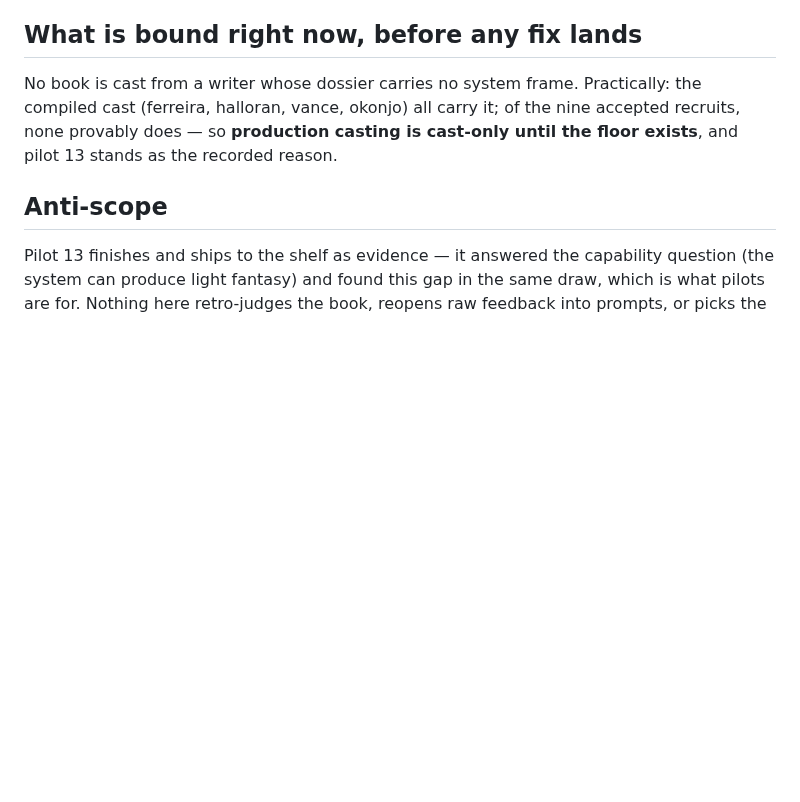
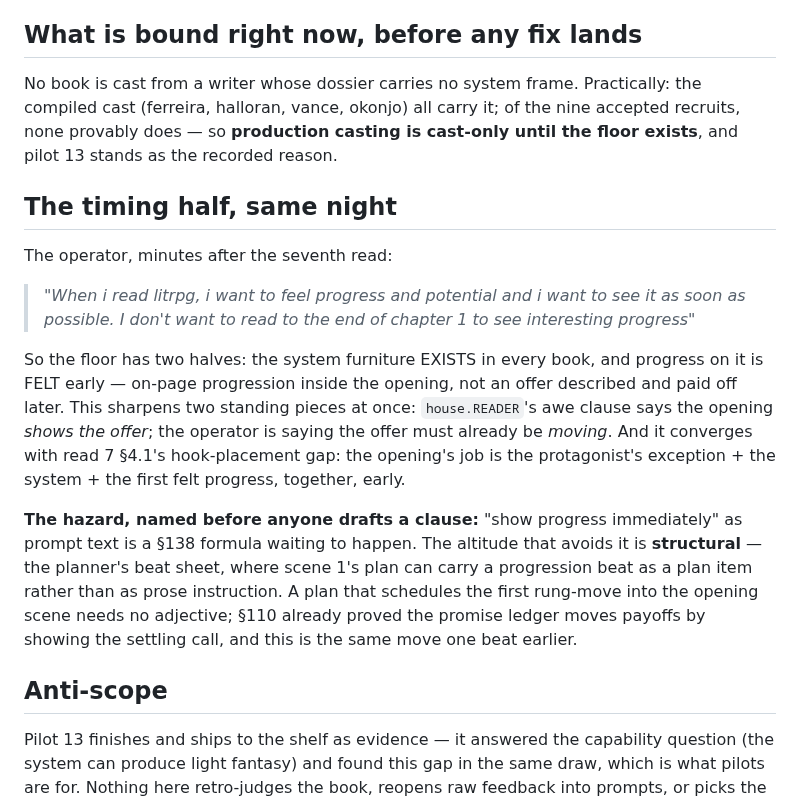
Before and after one commit to skulitom/LitHarness, a Markdown page: plan/house-genre-constraint.md, the part around the change. GitHub-like rendering; blank space fills up the shorter version.

Commit message:
The genre floor gains its timing half: progress is felt early, not promised
The operator, after the seventh read: when i read litrpg i want to feel progress and potential as soon as possible, not at the end of chapter 1. The floor now has two halves - the system exists in every book, and progress on it is felt inside the opening. The hazard is named with it: show-progress-immediately as prompt text is a section 138 formula waiting to happen, and the structural altitude that avoids it is the planner beat sheet, where scene 1 carries a progression beat as a plan item - section 110 proved the same move for payoffs one beat later.

Co-Authored-By: Claude Fable 5 <noreply@anthropic.com>

```diff
--- a/plan/house-genre-constraint.md
+++ b/plan/house-genre-constraint.md
@@ -54,6 +54,27 @@ compiled cast (ferreira, halloran, vance, okonjo) all carry it; of the nine acce
 recruits, none provably does — so **production casting is cast-only until the floor
 exists**, and pilot 13 stands as the recorded reason.
 
+## The timing half, same night
+
+The operator, minutes after the seventh read:
+
+> *"When i read litrpg, i want to feel progress and potential and i want to see it as soon
+> as possible. I don't want to read to the end of chapter 1 to see interesting progress"*
+
+So the floor has two halves: the system furniture EXISTS in every book, and progress on it
+is FELT early — on-page progression inside the opening, not an offer described and paid off
+later. This sharpens two standing pieces at once: `house.READER`'s awe clause says the
+opening *shows the offer*; the operator is saying the offer must already be *moving*. And it
+converges with read 7 §4.1's hook-placement gap: the opening's job is the protagonist's
+exception + the system + the first felt progress, together, early.
+
+**The hazard, named before anyone drafts a clause:** "show progress immediately" as prompt
+text is a §138 formula waiting to happen. The altitude that avoids it is **structural** —
+the planner's beat sheet, where scene 1's plan can carry a progression beat as a plan item
+rather than as prose instruction. A plan that schedules the first rung-move into the opening
+scene needs no adjective; §110 already proved the promise ledger moves payoffs by showing
+the settling call, and this is the same move one beat earlier.
+
 ## Anti-scope
 
 Pilot 13 finishes and ships to the shelf as evidence — it answered the capability question
```
